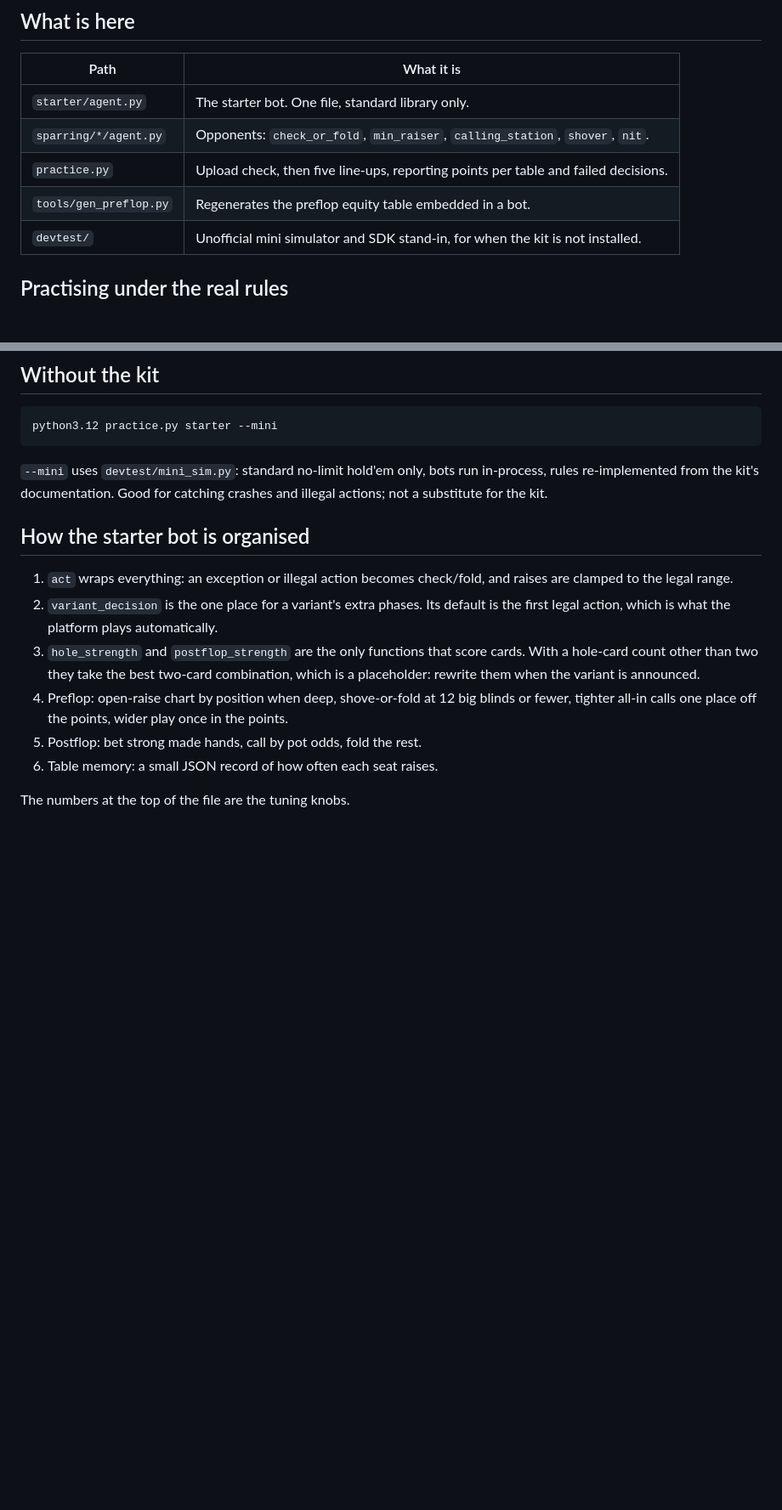
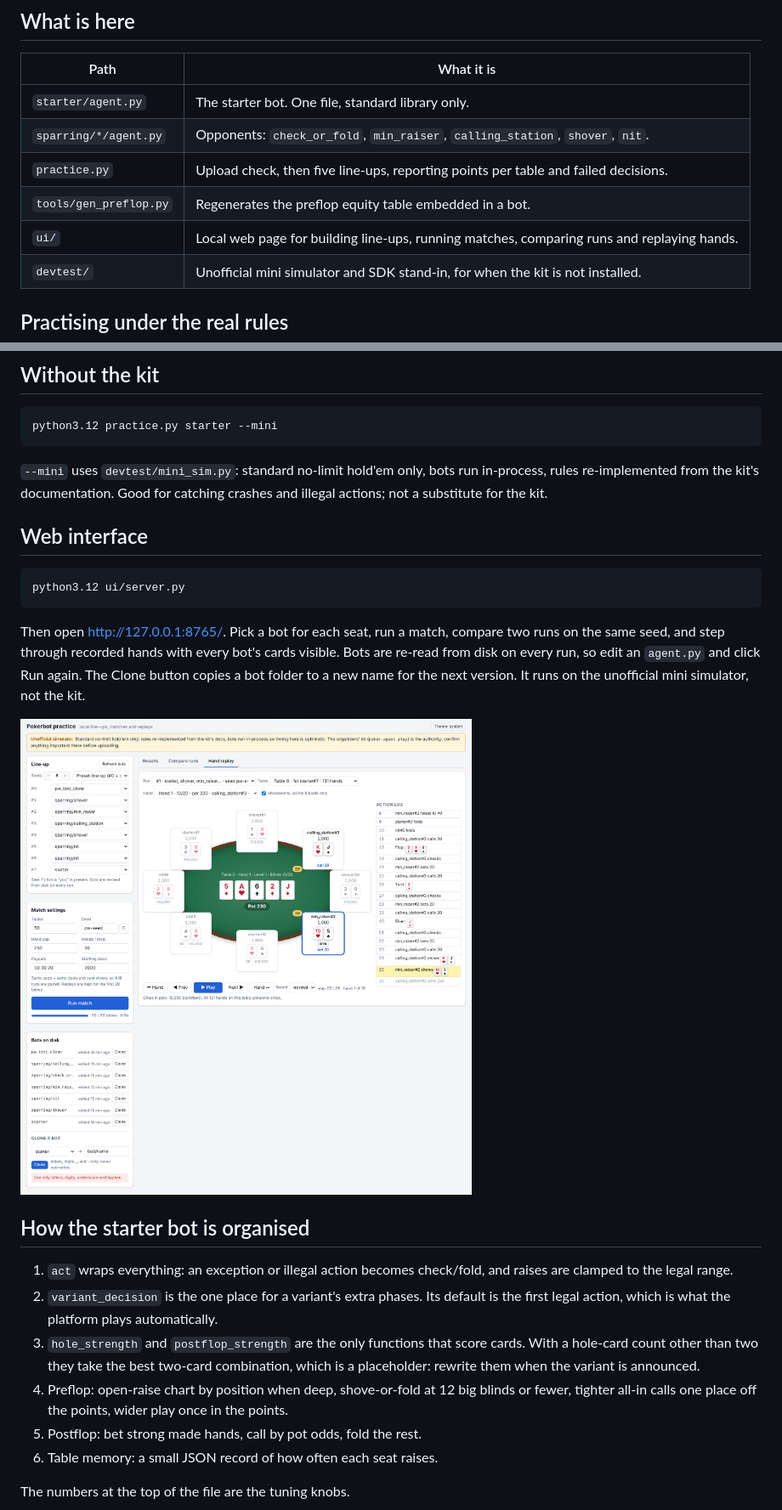
Before and after one commit to unio207/pokerbot, a Markdown page: README.md, 2 parts joined by grey strips. Shown at 85% size. Drawn GitHub-style; pictures changed too: ui/screenshots/replay.png (added); blank space fills up the shorter version.

````diff
--- a/README.md
+++ b/README.md
@@ -12,6 +12,7 @@ the interface in the organizers' starter kit (`poker_agent_sdk`: `act(state, mem
 | `sparring/*/agent.py` | Opponents: `check_or_fold`, `min_raiser`, `calling_station`, `shover`, `nit`. |
 | `practice.py` | Upload check, then five line-ups, reporting points per table and failed decisions. |
 | `tools/gen_preflop.py` | Regenerates the preflop equity table embedded in a bot. |
+| `ui/` | Local web page for building line-ups, running matches, comparing runs and replaying hands. |
 | `devtest/` | Unofficial mini simulator and SDK stand-in, for when the kit is not installed. |
 
 ## Practising under the real rules
@@ -50,6 +51,20 @@ python3.12 practice.py starter --mini
 `--mini` uses `devtest/mini_sim.py`: standard no-limit hold'em only, bots run in-process,
 rules re-implemented from the kit's documentation. Good for catching crashes and illegal
 actions; not a substitute for the kit.
+
+## Web interface
+
+```bash
+python3.12 ui/server.py
+```
+
+Then open http://127.0.0.1:8765/. Pick a bot for each seat, run a match, compare two runs
+on the same seed, and step through recorded hands with every bot's cards visible. Bots
+are re-read from disk on every run, so edit an `agent.py` and click Run again. The Clone
+button copies a bot folder to a new name for the next version. It runs on the unofficial
+mini simulator, not the kit.
+
+![Hand replay](ui/screenshots/replay.png)
 
 ## How the starter bot is organised
 
````
Also changed, not shown: ui/screenshots/results.png (added), 4 other files.
